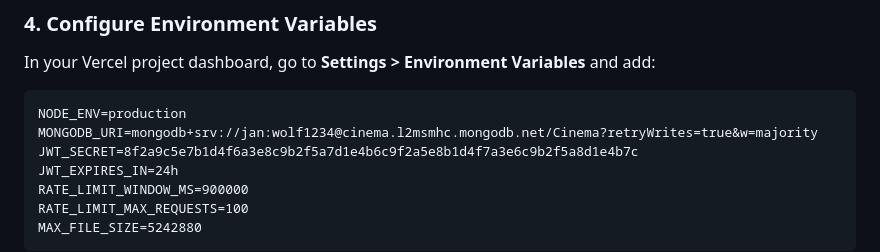
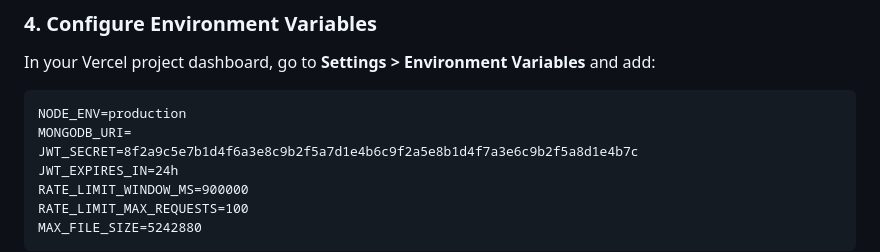
Before and after one commit to janwolf9/orders, a Markdown page: VERCEL_DEPLOY.md, the part around the change. Drawn GitHub-style.

Commit message:
Remove MongoDB URI from Vercel deployment guide
Removed sensitive MongoDB URI from deployment instructions.

````diff
--- a/VERCEL_DEPLOY.md
+++ b/VERCEL_DEPLOY.md
@@ -64,7 +64,7 @@ In your Vercel project dashboard, go to **Settings > Environment Variables** and
 
 ```
 NODE_ENV=production
-MONGODB_URI=mongodb+srv://jan:wolf1234@cinema.l2msmhc.mongodb.net/Cinema?retryWrites=true&w=majority
+MONGODB_URI=
 JWT_SECRET=8f2a9c5e7b1d4f6a3e8c9b2f5a7d1e4b6c9f2a5e8b1d4f7a3e6c9b2f5a8d1e4b7c
 JWT_EXPIRES_IN=24h
 RATE_LIMIT_WINDOW_MS=900000
````
